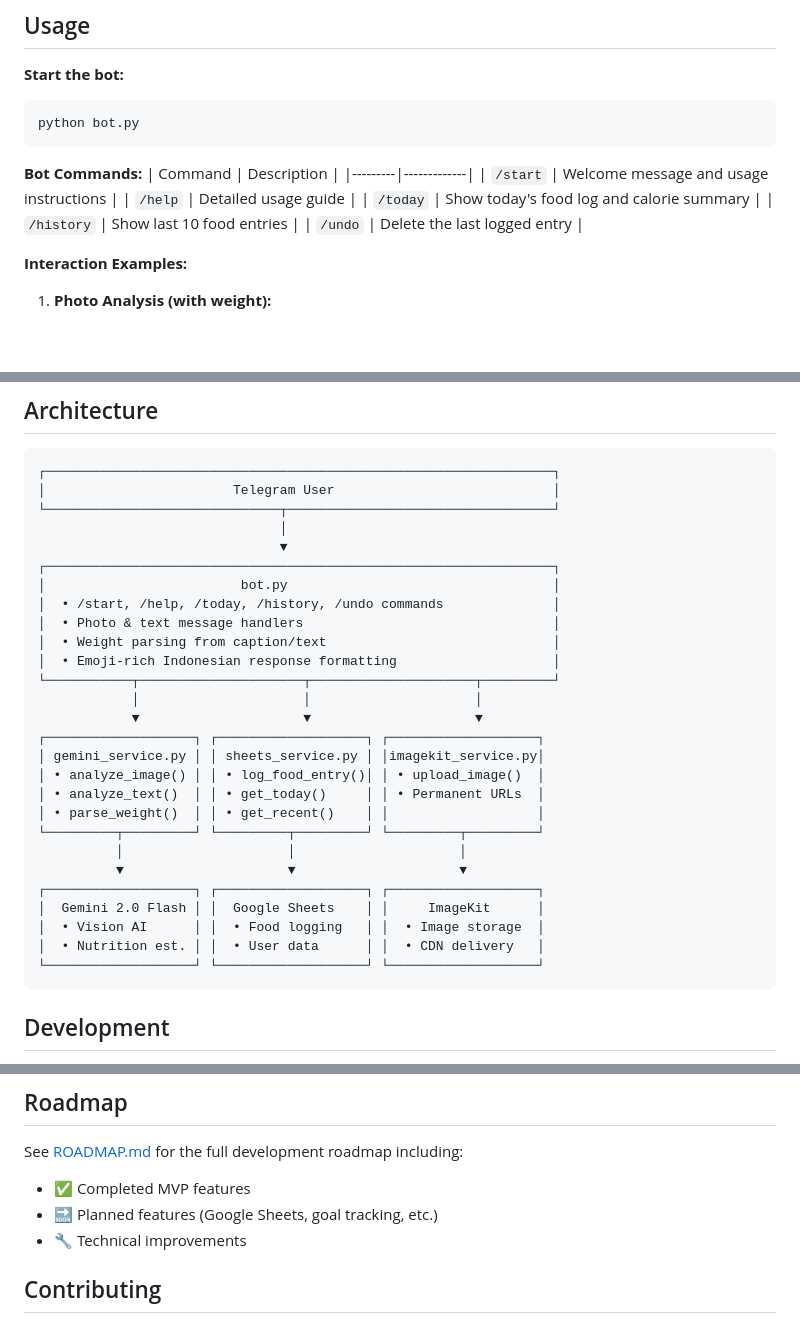
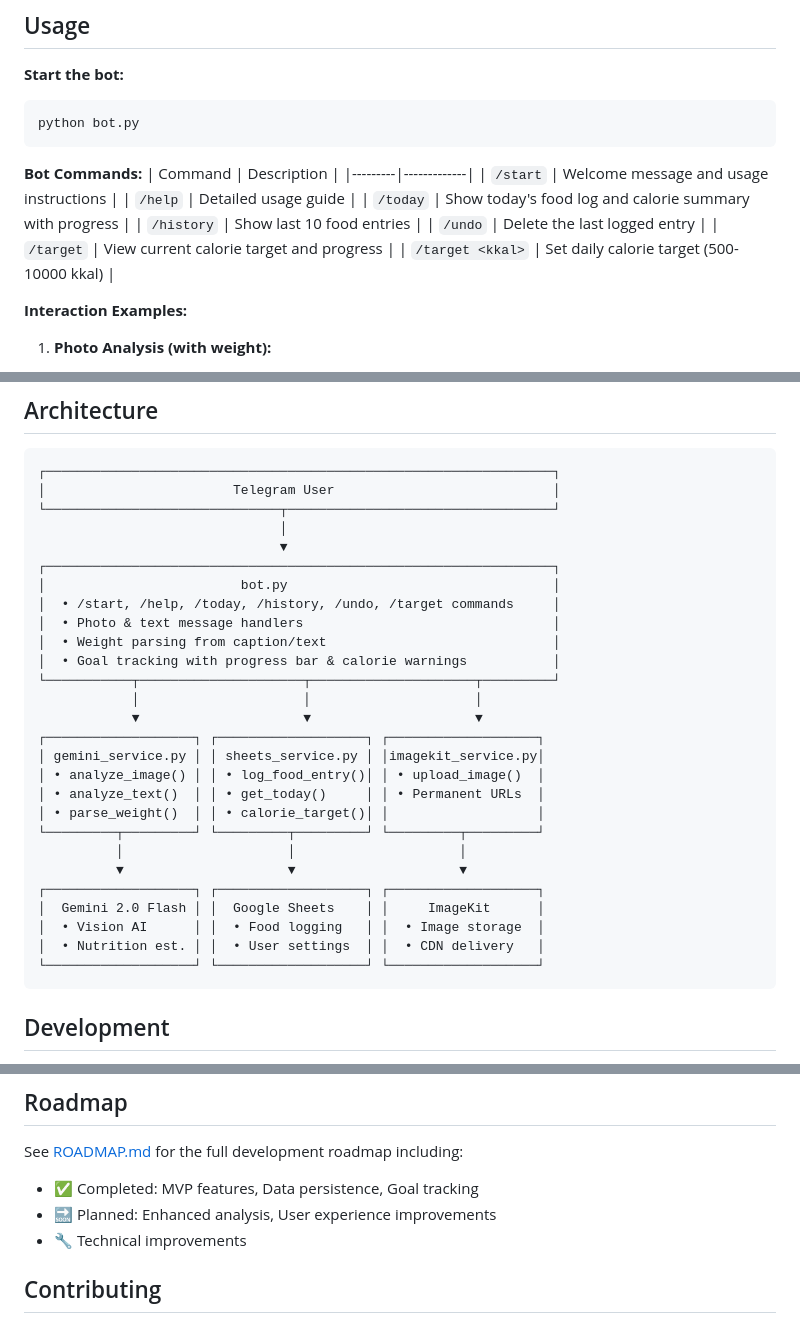
Before and after one commit to ihsansatriawan/foodtracker, a Markdown page: README.md, 3 parts joined by grey strips. Drawn GitHub-style; blank space fills up the shorter version.

Commit message:
docs: update README and CLAUDE.md with goal tracking features
- Add goal tracking, progress bar, and calorie warnings to features table
- Add /target command to bot commands section
- Update architecture diagram with goal tracking and user settings
- Document Google Sheets structure (Food Log + User Settings worksheets)

Co-Authored-By: Claude Opus 4.5 <noreply@anthropic.com>

````diff
--- a/README.md
+++ b/README.md
@@ -112,9 +115,11 @@ python bot.py
 |---------|-------------|
 | `/start` | Welcome message and usage instructions |
 | `/help` | Detailed usage guide |
-| `/today` | Show today's food log and calorie summary |
+| `/today` | Show today's food log and calorie summary with progress |
 | `/history` | Show last 10 food entries |
 | `/undo` | Delete the last logged entry |
+| `/target` | View current calorie target and progress |
+| `/target <kkal>` | Set daily calorie target (500-10000 kkal) |
 
 **Interaction Examples:**
 
@@ -159,10 +164,10 @@ food_tracker/
                                ▼
 ┌─────────────────────────────────────────────────────────────────┐
 │                         bot.py                                  │
-│  • /start, /help, /today, /history, /undo commands              │
+│  • /start, /help, /today, /history, /undo, /target commands     │
 │  • Photo & text message handlers                                │
 │  • Weight parsing from caption/text                             │
-│  • Emoji-rich Indonesian response formatting                    │
+│  • Goal tracking with progress bar & calorie warnings           │
 └───────────┬─────────────────────┬─────────────────────┬─────────┘
             │                     │                     │
             ▼                     ▼                     ▼
@@ -170,14 +175,14 @@ food_tracker/
 │ gemini_service.py │ │ sheets_service.py │ │imagekit_service.py│
 │ • analyze_image() │ │ • log_food_entry()│ │ • upload_image()  │
 │ • analyze_text()  │ │ • get_today()     │ │ • Permanent URLs  │
-│ • parse_weight()  │ │ • get_recent()    │ │                   │
+│ • parse_weight()  │ │ • calorie_target()│ │                   │
 └─────────┬─────────┘ └─────────┬─────────┘ └─────────┬─────────┘
           │                     │                     │
           ▼                     ▼                     ▼
 ┌───────────────────┐ ┌───────────────────┐ ┌───────────────────┐
 │  Gemini 2.0 Flash │ │  Google Sheets    │ │     ImageKit      │
 │  • Vision AI      │ │  • Food logging   │ │  • Image storage  │
-│  • Nutrition est. │ │  • User data      │ │  • CDN delivery   │
+│  • Nutrition est. │ │  • User settings  │ │  • CDN delivery   │
 └───────────────────┘ └───────────────────┘ └───────────────────┘
 ```
 
@@ -200,8 +205,8 @@ python bot.py
 ## Roadmap
 
 See [ROADMAP.md](ROADMAP.md) for the full development roadmap including:
-- ✅ Completed MVP features
-- 🔜 Planned features (Google Sheets, goal tracking, etc.)
+- ✅ Completed: MVP features, Data persistence, Goal tracking
+- 🔜 Planned: Enhanced analysis, User experience improvements
 - 🔧 Technical improvements
 
 ## Contributing
````
Also changed, not shown: other parts of README.md (+3 -0 lines), CLAUDE.md (+5 -1 lines).
